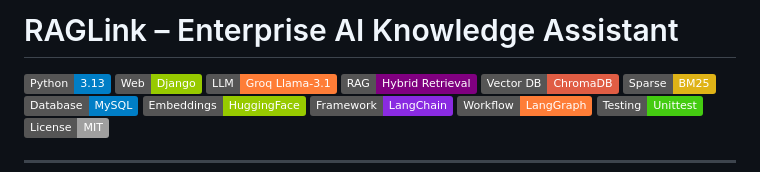
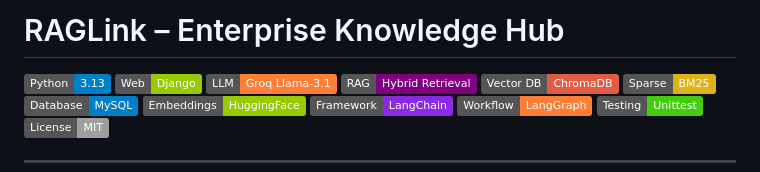
Before and after one commit to Srisilpa/RagLink, a Markdown page: README.md, the part around the change. Rendered like a GitHub page; badges without logos.

```diff
--- a/README.md
+++ b/README.md
@@ -1,4 +1,4 @@
-# RAGLink – Enterprise AI Knowledge Assistant
+# RAGLink – Enterprise Knowledge Hub
 
 ![Python](https://img.shields.io/badge/Python-3.13-blue)
 ![Django](https://img.shields.io/badge/Web-Django-green)
```
